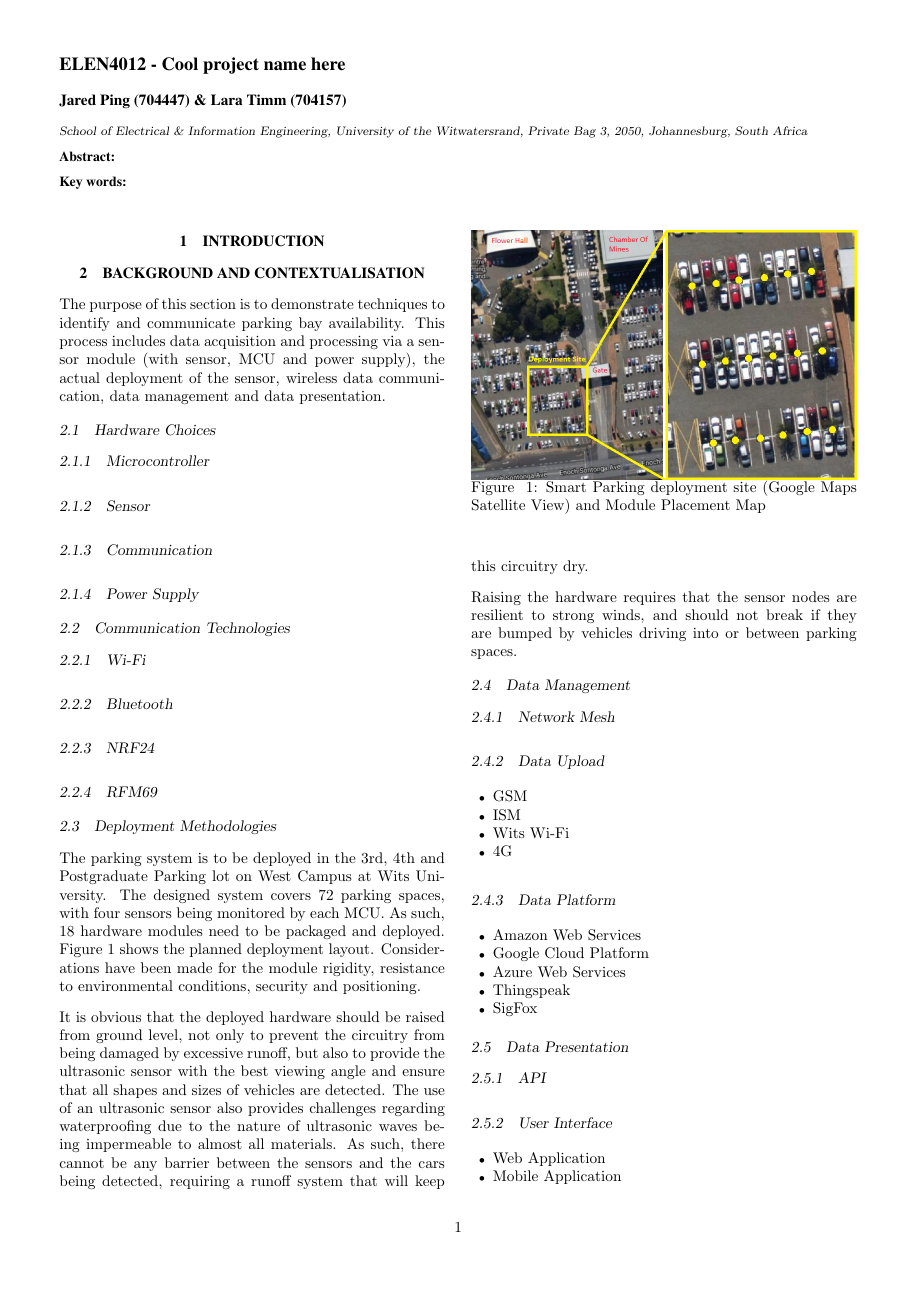
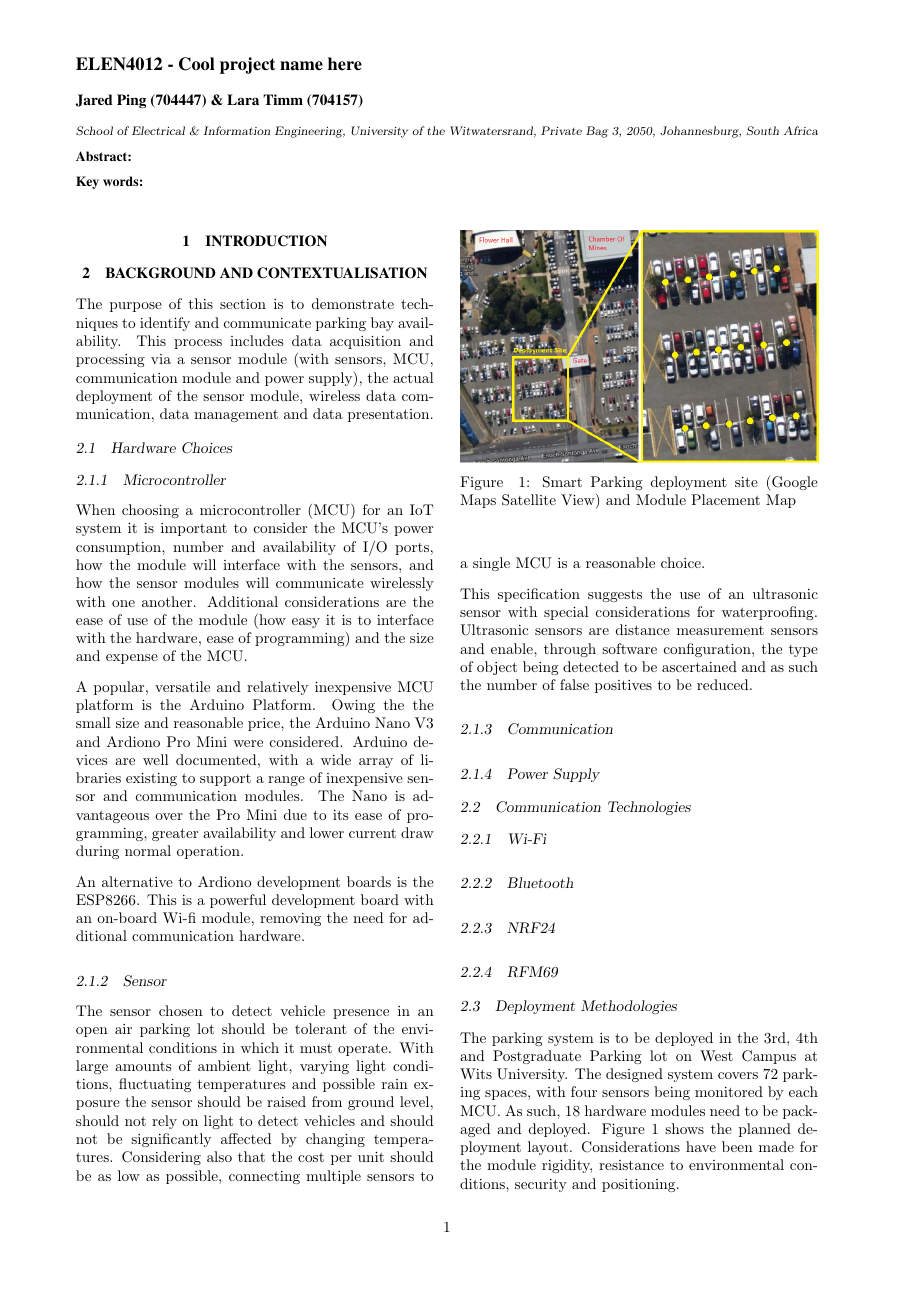
Before and after one commit to JaredP94/ELEN4012-Project-Plan, a LaTeX document (ELEN4012 Project Planning Report.tex): page 1 of 4. Compiled offline with pdfLaTeX.

Commit message:
Edits, addition of a basic timeline, meh

```diff
--- a/ELEN4012 Project Planning Report.tex
+++ b/ELEN4012 Project Planning Report.tex
@@ -25,9 +25,9 @@
 
 \pagestyle{plain}
 
-\addtolength{\oddsidemargin}{-.15in}
-\addtolength{\evensidemargin}{-.15in}
-\addtolength{\textwidth}{0.5in}
+%\addtolength{\oddsidemargin}{-.15in}
+%\addtolength{\evensidemargin}{-.15in}
+%\addtolength{\textwidth}{0.5in}
 
 %%%%%%%%%%%%%%%%%%%%%%%%%%%%%%%%%%%%%%%%%%%%%%%%%%%
 \begin{document}
@@ -63,21 +61,35 @@
 
 % GOOD PAPER FOR GENERAL SHIT - https://www.researchgate.net/profile/Carlo_Guarnieri_Calo_Carducci/publication/282855975_Design_of_a_Low_Cost_Multipurpose_Wireless_Sensor_Network/links/579e07e308ae6a2882f53965.pdf
 
+%Have a badass introduction. Mention what IoT is
+
 \section{BACKGROUND AND CONTEXTUALISATION}
-The purpose of this section is to demonstrate techniques to identify and communicate parking bay availability. This process includes data acquisition and processing via a sensor module (with sensor, MCU and power supply), the actual deployment of the sensor, wireless data communication, data management and data presentation.
+	The purpose of this section is to demonstrate techniques to identify and communicate parking bay availability. This process includes data acquisition and processing via a sensor module (with sensors, MCU, communication module and power supply), the actual deployment of the sensor module, wireless data communication, data management and data presentation.
+
 	\subsection{Hardware Choices} % not sure if this section is too necessary
-		\subsubsection{Microcontroller}
-			%Micro must: support comm module, have low operating current, have v low in sleep mode, must have digital IO to trigger and receive response from sensor (support multiple sensors to reduce costs per parking), easy to interface with, easy to flash, small size, relatively inexpensive.
-			%Arduino platform easy to use and well documented. Micros are inexpensive and versitile. For compact size the Nano and Pro Mini were considered. Nano - easy programming, more widely available, operating current draw of approximately 11mA. Pro-mini - less availability, difficult to program, operating current draw of ... mA.
+
+		\subsubsection{Microcontroller} $   $
+
+			When choosing a microcontroller (MCU) for an IoT system it is important to consider the MCU's power consumption, number and availability of I/O ports, how the module will interface with the sensors, and how the sensor modules will communicate wirelessly with one another. Additional considerations are the ease of use of the module (how easy it is to interface with the hardware, ease of programming) and the size and expense of the MCU.
+
+			% arduino has preexisting libraries for NRF24L01+ tranceiver as well as the HCSR04 Ultrasonic Sensor
+			A popular, versatile and relatively inexpensive MCU platform is the Arduino Platform. Owing the the small size and reasonable price, the Arduino Nano V3 and Ardiono Pro Mini were considered. Arduino devices are well documented, with a wide array of libraries existing to support a range of inexpensive sensor and communication modules. The Nano is advantageous over the Pro Mini due to its ease of programming, greater availability and lower current draw during normal operation.
+
 			%ESP board - stuff.
-			% arduino has preexisting libraries for NRF24L01+ tranceiver as well as the HCSR04 Ultrasonic Sensor
-		\subsubsection{Sensor}
-			%Need a sensor to detect when a car is in a parking space. Must be: tolerant to ambient atmosphere (light, humidity, temp), accurate, can distinguish car from other objects passing in its way, work from a distance as to reduce the number of MCUs, able to work from ground level (no existing infrastructure to mount the devices to)
-		\subsubsection{Communication}
+			An alternative to Ardiono development boards is the ESP8266. This is a powerful development board with an on-board Wi-fi module, removing the need for additional communication hardware.
+
+		\subsubsection{Sensor} $   $
+
+			The sensor chosen to detect vehicle presence in an open air parking lot should be tolerant of the environmental conditions in which it must operate. With large amounts of ambient light, varying light conditions, fluctuating temperatures and possible rain exposure the sensor should be raised from ground level, should not rely on light to detect vehicles and should not be significantly affected by changing temperatures. Considering also that the cost per unit should be as low as possible, connecting multiple sensors to a single MCU is a reasonable choice.
+
+			This specification suggests the use of an ultrasonic sensor with special considerations for waterproofing. Ultrasonic sensors are distance measurement sensors and enable, through software configuration, the type of object being detected to be ascertained and as such the number of false positives to be reduced.
+
+		\subsubsection{Communication} $   $
 			%must be done in such a way that the system is scalable, nb as this project needs to prove concept
 			%low power is good
 			%range extended by making a 'line of sight' between the modules - lower power consumption is achieved.
-		\subsubsection{Power Supply}
+
+		\subsubsection{Power Supply} $   $
 			%Consider using a regulated sousrce such as a power bank, must be able to supply around 200 mA. Power - MCU, sensors, comm module. Power bank - cheap, readily available, charging and discharging circuitry problem presented when auto-off is enabled. Safety feature for when too little current is drawn.
 			%Source must be sustainable, want unit to have a long life, batteries must last long / be recharged / both.
 
```
Also changed, not shown: deploymentSite.png, timeline.png (added), ELEN4012 Project Planning Report.tex (18 more changed lines), 1 other file.
